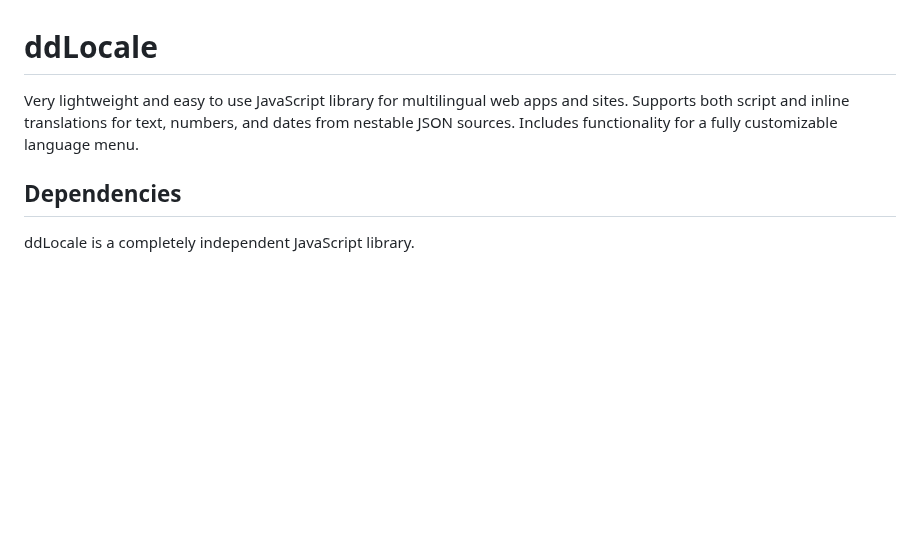
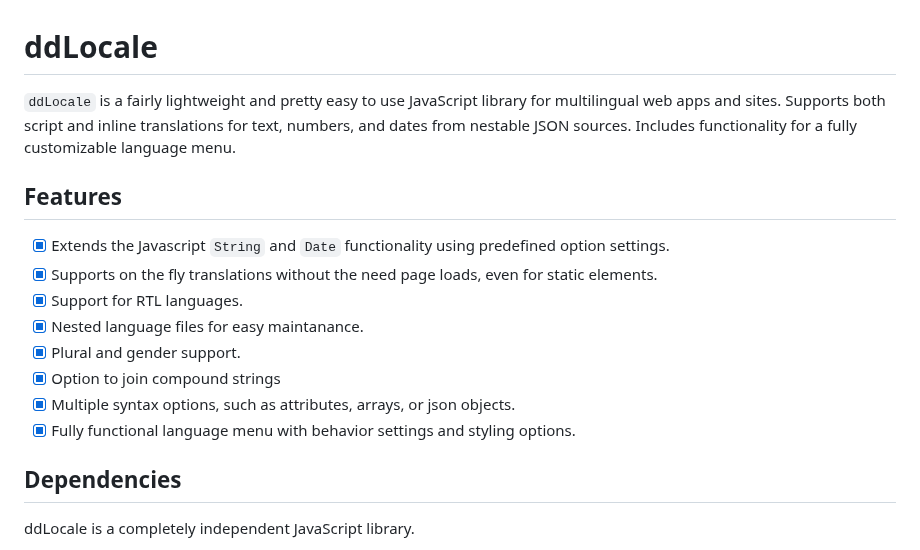
Before and after one commit to Design-Dude/ddLocale, a Markdown page: README.md, the part around the change. Drawn GitHub-style; blank space fills up the shorter version.

Commit message:
Enhance README with features and description updates
Added features section and improved description.

````diff
--- a/README.md
+++ b/README.md
@@ -1,6 +1,16 @@
 # ddLocale
-Very lightweight and easy to use JavaScript library for multilingual web apps and sites. Supports both script and inline translations for text, numbers, and dates from nestable JSON sources. Includes functionality for a fully customizable language menu.
+```ddLocale``` is a fairly lightweight and pretty easy to use JavaScript library for multilingual web apps and sites. Supports both script and inline translations for text, numbers, and dates from nestable JSON sources. Includes functionality for a fully customizable language menu.
 
+## Features
+
+- [x] Extends the Javascript ```String``` and ```Date``` functionality using predefined option settings.
+- [x] Supports on the fly translations without the need page loads, even for static elements.
+- [x] Support for RTL languages.
+- [x] Nested language files for easy maintanance.
+- [x] Plural and gender support.
+- [x] Option to join compound strings
+- [x] Multiple syntax options, such as attributes, arrays, or json objects.
+- [x] Fully functional language menu with behavior settings and styling options.
 
 ## Dependencies
 
````
